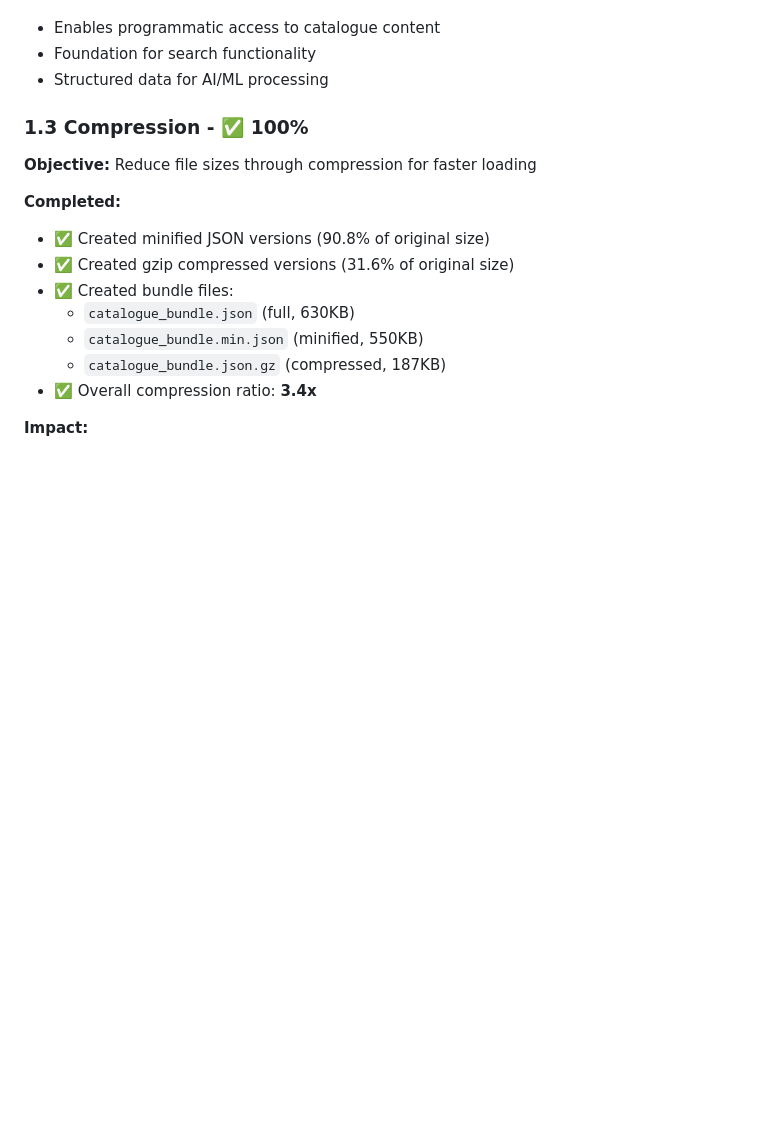
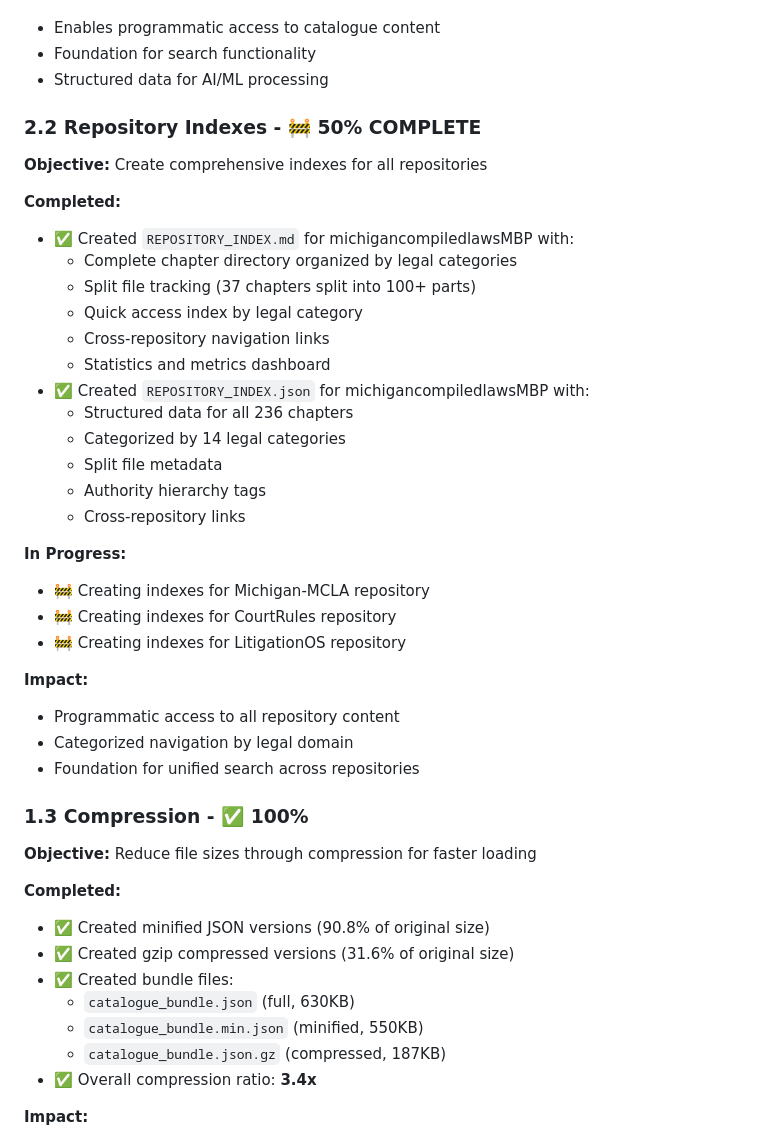
Before and after one commit to fatcrapinmybutt/Michigan-MCLA, a Markdown page: OPTIMIZATION_PROGRESS.md, the part around one of its changes. Rendered like a GitHub page; blank space fills up the shorter version.

```diff
--- a/OPTIMIZATION_PROGRESS.md
+++ b/OPTIMIZATION_PROGRESS.md
@@ -135,6 +170,34 @@
 - Enables programmatic access to catalogue content
 - Foundation for search functionality
 - Structured data for AI/ML processing
+
+### 2.2 Repository Indexes - 🚧 50% COMPLETE
+
+**Objective:** Create comprehensive indexes for all repositories
+
+**Completed:**
+- ✅ Created `REPOSITORY_INDEX.md` for michigancompiledlawsMBP with:
+  - Complete chapter directory organized by legal categories
+  - Split file tracking (37 chapters split into 100+ parts)
+  - Quick access index by legal category
+  - Cross-repository navigation links
+  - Statistics and metrics dashboard
+- ✅ Created `REPOSITORY_INDEX.json` for michigancompiledlawsMBP with:
+  - Structured data for all 236 chapters
+  - Categorized by 14 legal categories
+  - Split file metadata
+  - Authority hierarchy tags
+  - Cross-repository links
+
+**In Progress:**
+- 🚧 Creating indexes for Michigan-MCLA repository
+- 🚧 Creating indexes for CourtRules repository
+- 🚧 Creating indexes for LitigationOS repository
+
+**Impact:**
+- Programmatic access to all repository content
+- Categorized navigation by legal domain
+- Foundation for unified search across repositories
 
 ### 1.3 Compression - ✅ 100%
 
```
Also changed, not shown: other parts of OPTIMIZATION_PROGRESS.md (+50 -15 lines).
